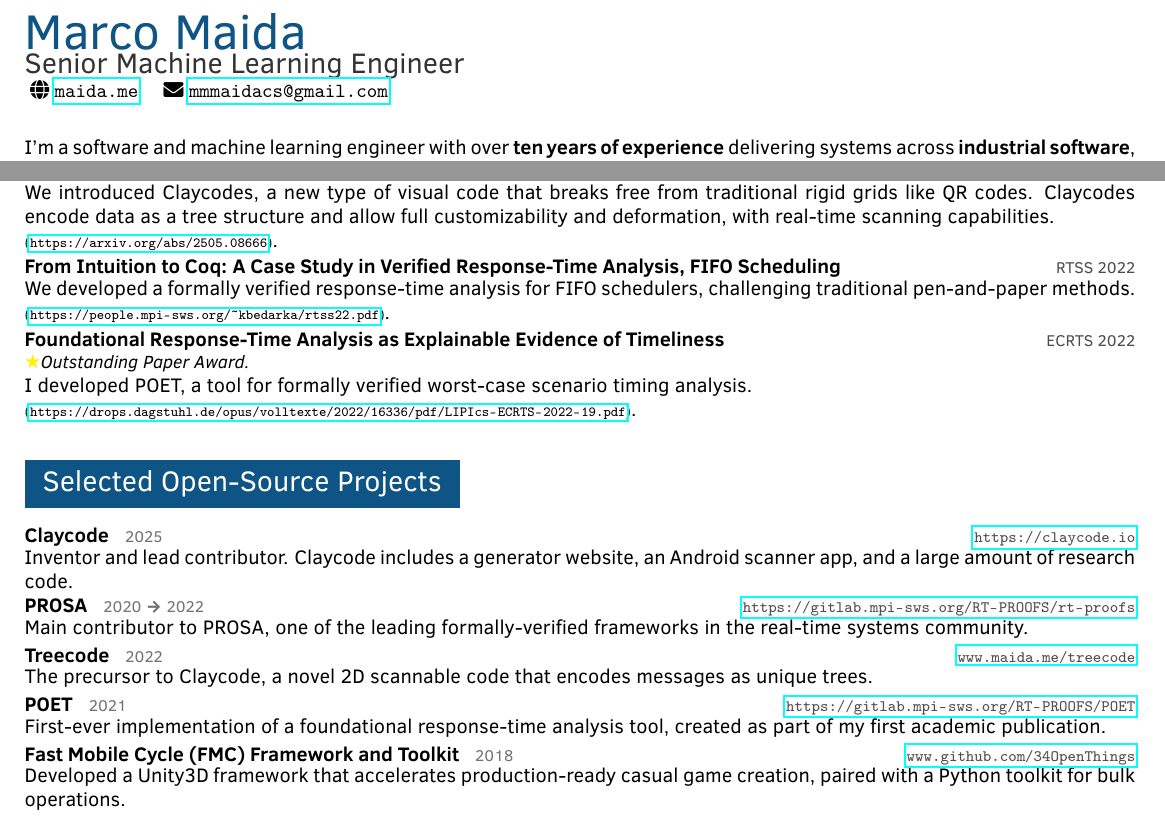
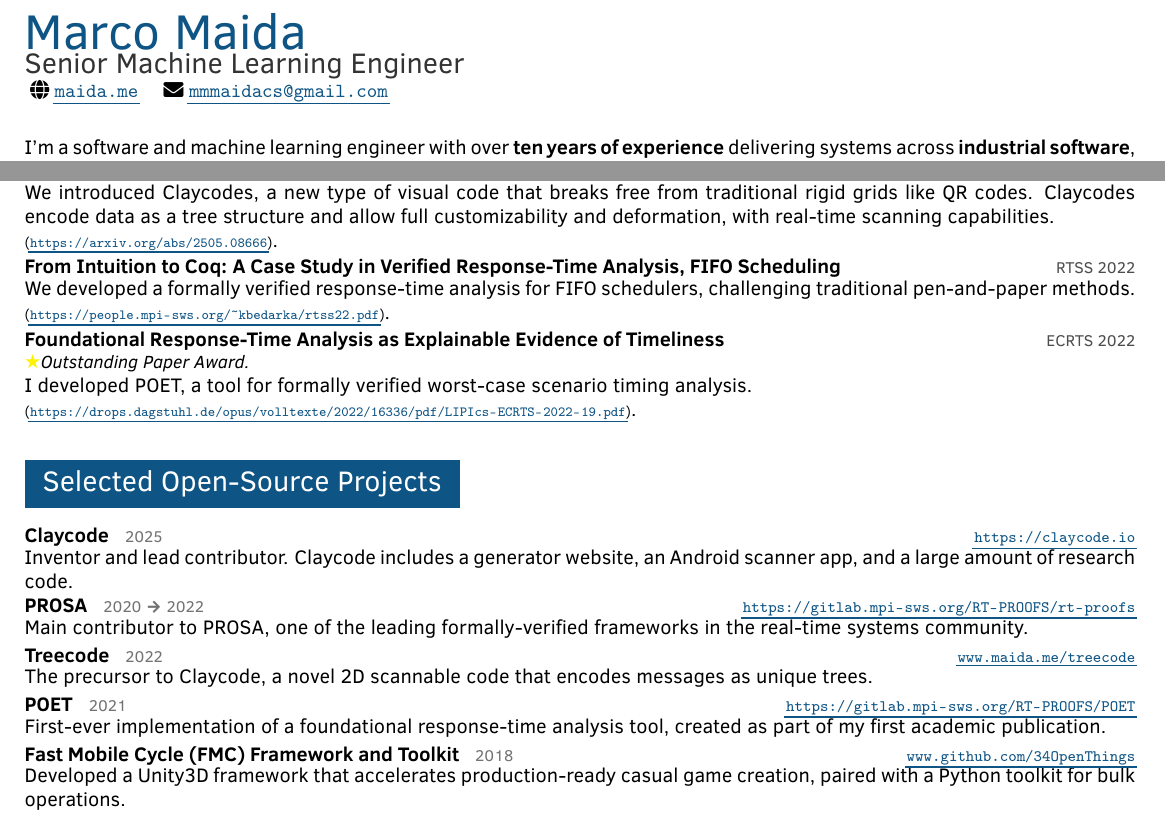
Before and after one commit to marcomaida/resume, a LaTeX document (main.tex): two parts of pages 1 and 2 of 2, joined at a grey line, cut so that both start at the same text. Compiled offline with pdfLaTeX.

Commit message:
Style links with blue underlines

```diff
--- a/main.tex
+++ b/main.tex
@@ -15,6 +15,14 @@
 \definecolor{mainblue}{HTML}{0E5484}
 \definecolor{maingray}{HTML}{0E5484}
 \definecolor{gray}{HTML}{4D4D4D}
+
+% Blue, underlined hyperlinks without annotation boxes
+\hypersetup{
+  colorlinks=false,
+  pdfborderstyle={/S/U/W 0.8},
+  urlbordercolor=mainblue
+}
+\renewcommand{\UrlFont}{\color{mainblue}\ttfamily}
 
 % Formatting
 \pagestyle{empty}
@@ -95,8 +103,8 @@
   {\Huge\color{mainblue}Marco Maida}\\
   {\Large\color{black!80}Senior Machine Learning Engineer}\\
   \vspace{4pt}
-  \faGlobe~\href{https://www.maida.me}{\texttt{maida.me}} \quad
-  \faEnvelope~\href{mailto:mmmaidacs@gmail.com}{\texttt{mmmaidacs@gmail.com}}
+  \faGlobe~\href{https://www.maida.me}{\textcolor{mainblue}{\texttt{maida.me}}} \quad
+  \faEnvelope~\href{mailto:mmmaidacs@gmail.com}{\textcolor{mainblue}{\texttt{mmmaidacs@gmail.com}}}
 \end{minipage}
 
 \vspace{.5cm}
```
Also changed, not shown: main.pdf.
